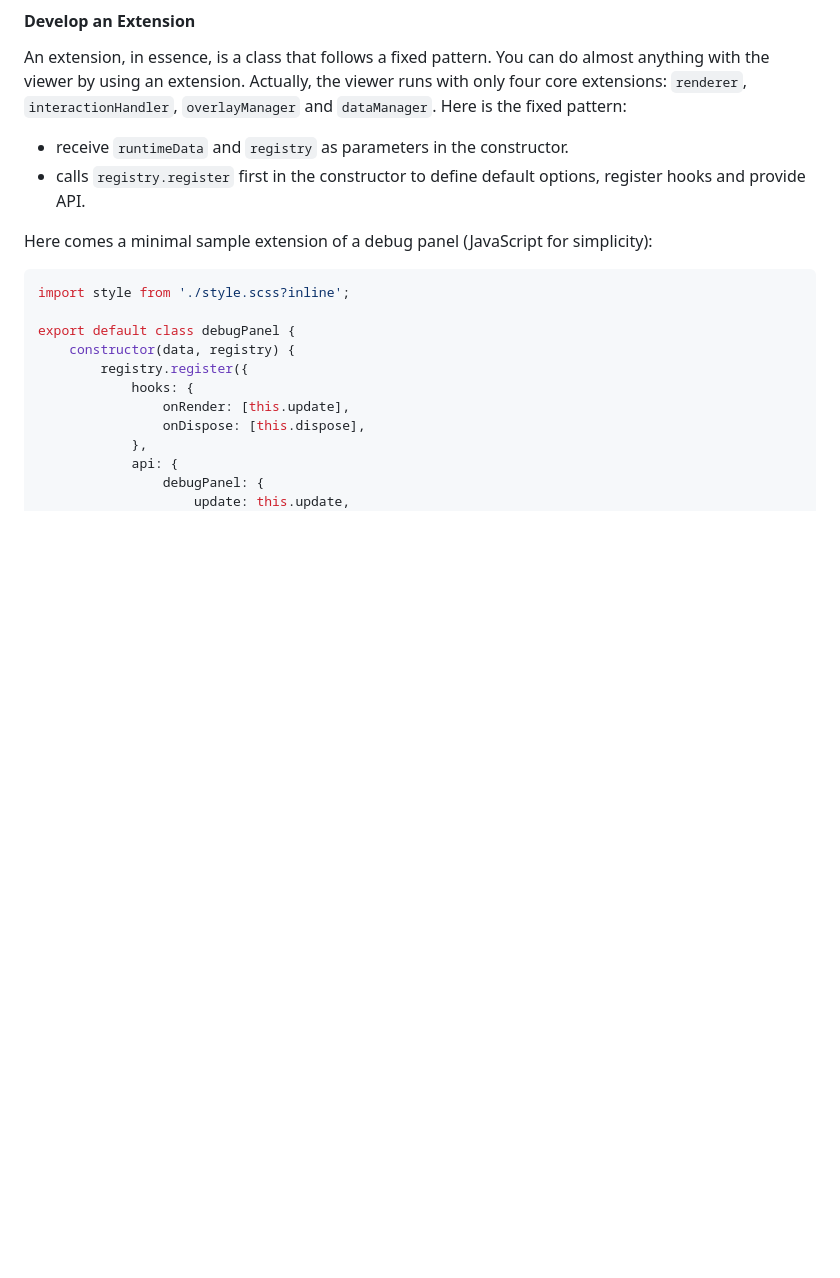
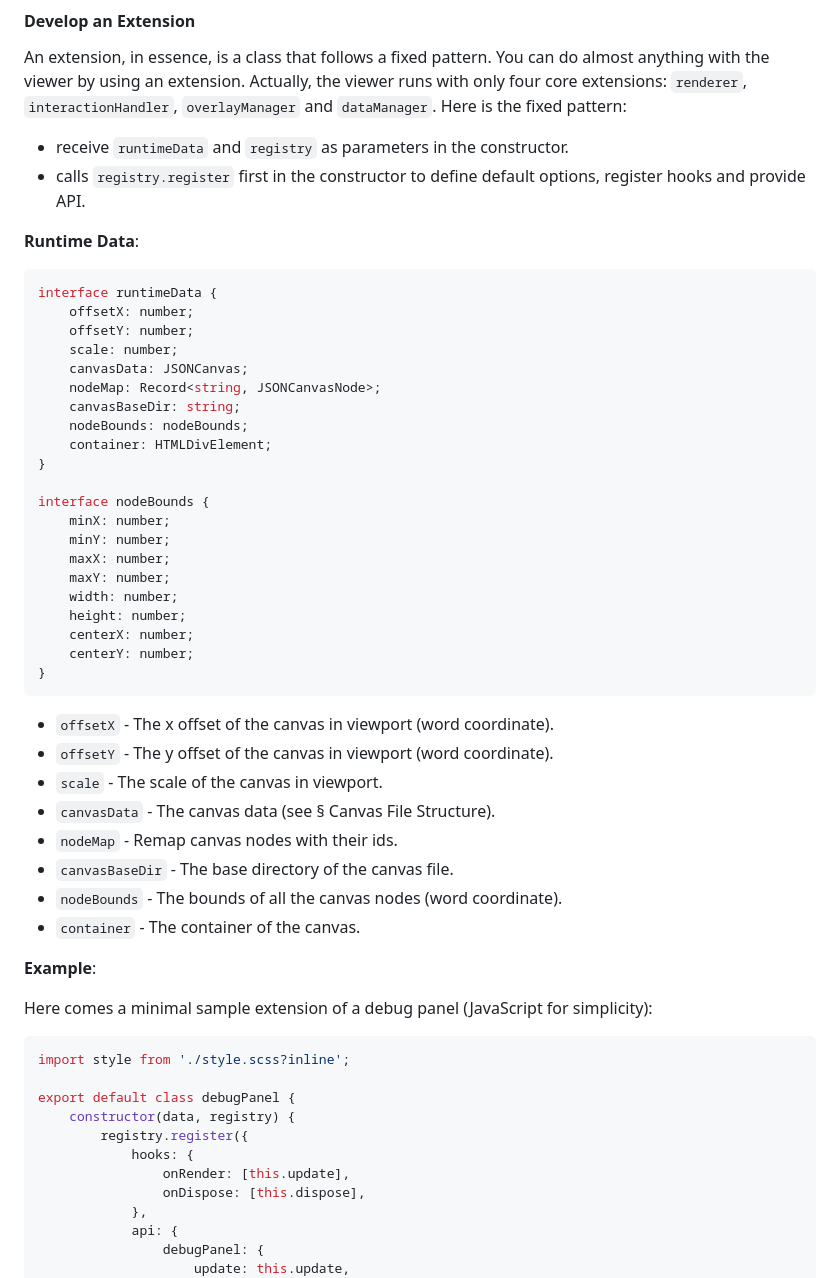
Before and after one commit to Hesprs/JSON-Canvas-Viewer, a Markdown page: README.md, the part around one of its changes. GitHub-like rendering; blank space fills up the shorter version.

````diff
--- a/README.md
+++ b/README.md
@@ -292,6 +310,43 @@ An extension, in essence, is a class that follows a fixed pattern. You can do al
 - receive `runtimeData` and `registry` as parameters in the constructor.
 - calls `registry.register` first in the constructor to define default options, register hooks and provide API.
 
+**Runtime Data**:
+
+```TypeScript
+interface runtimeData {
+    offsetX: number;
+    offsetY: number;
+    scale: number;
+    canvasData: JSONCanvas;
+    nodeMap: Record<string, JSONCanvasNode>;
+    canvasBaseDir: string;
+    nodeBounds: nodeBounds;
+    container: HTMLDivElement;
+}
+
+interface nodeBounds {
+    minX: number;
+    minY: number;
+    maxX: number;
+    maxY: number;
+    width: number;
+    height: number;
+    centerX: number;
+    centerY: number;
+}
+```
+
+- `offsetX` - The x offset of the canvas in viewport (word coordinate).
+- `offsetY` - The y offset of the canvas in viewport (word coordinate).
+- `scale` - The scale of the canvas in viewport.
+- `canvasData` - The canvas data (see § Canvas File Structure).
+- `nodeMap` - Remap canvas nodes with their ids.
+- `canvasBaseDir` - The base directory of the canvas file.
+- `nodeBounds` - The bounds of all the canvas nodes (word coordinate).
+- `container` - The container of the canvas.
+
+**Example**:
+
 Here comes a minimal sample extension of a debug panel (JavaScript for simplicity):
 
 ```JavaScript
````
Also changed, not shown: other parts of README.md (+29 -11 lines).
